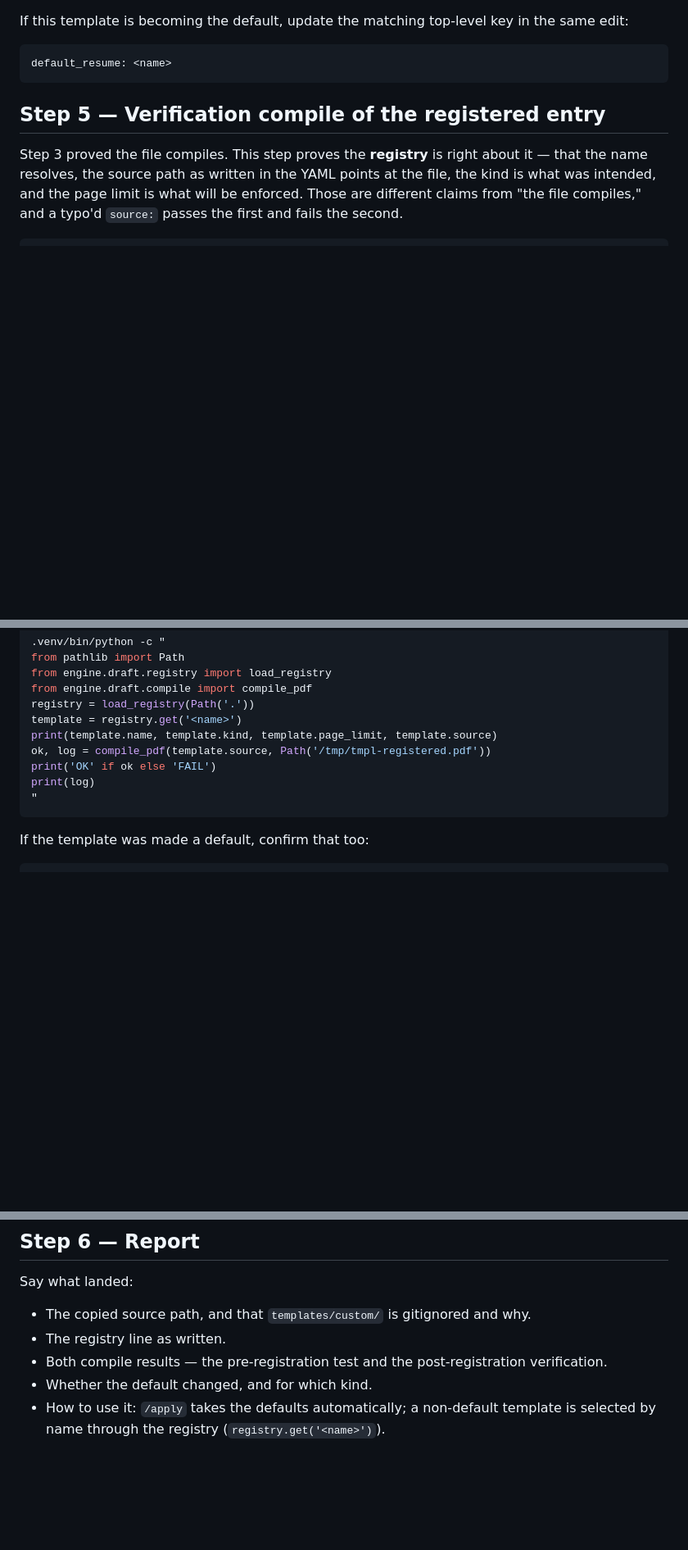
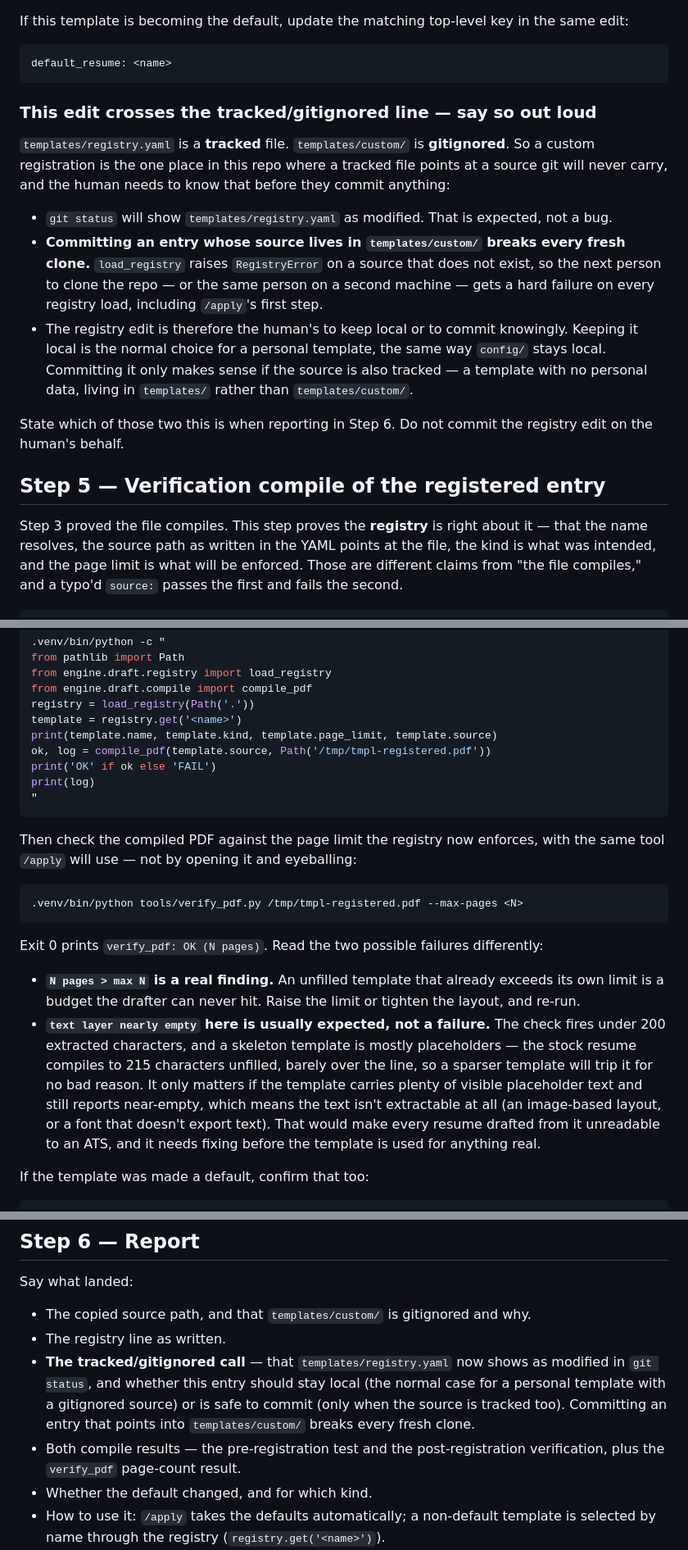
Before and after one commit to derrtaderr/job-radar, a Markdown page: .claude/commands/add-template.md, 3 parts joined by grey strips. Shown at 82% size. GitHub-like rendering; blank space fills up the shorter version.

Commit message:
docs: fix add-template's tracked/gitignored gap and page check (I1, M5, M6)
I1: the registry edit is a TRACKED file pointing at a gitignored
source, and the doc never said so. Step 4 now states the split plainly
— git status will show registry.yaml modified, committing an entry
whose source lives in templates/custom/ breaks every fresh clone
(load_registry raises on the missing source), so the entry is the
human's to keep local or commit knowingly. Step 6 reports which.

M6: Step 5 replaces "open it and glance" with verify_pdf --max-pages.
Measured the stock template unfilled at 215 extracted characters,
just over the 200-char near-empty threshold, so the doc reads that
particular failure as expected-for-a-skeleton rather than alarming.

M5: one line up front — commands run from the repo root with
.venv/bin/python.

Co-Authored-By: Claude Fable 5 <noreply@anthropic.com>
Claude-Session: https://claude.ai/code/session_01Ep67HCeRAjRufHcD1VN5wW

````diff
--- a/.claude/commands/add-template.md
+++ b/.claude/commands/add-template.md
@@ -121,6 +122,25 @@ edit:
 ```yaml
 default_resume: <name>
 ```
+
+### This edit crosses the tracked/gitignored line — say so out loud
+
+`templates/registry.yaml` is a **tracked** file. `templates/custom/` is **gitignored**. So a
+custom registration is the one place in this repo where a tracked file points at a source
+git will never carry, and the human needs to know that before they commit anything:
+
+- `git status` will show `templates/registry.yaml` as modified. That is expected, not a bug.
+- **Committing an entry whose source lives in `templates/custom/` breaks every fresh clone.**
+  `load_registry` raises `RegistryError` on a source that does not exist, so the next person
+  to clone the repo — or the same person on a second machine — gets a hard failure on every
+  registry load, including `/apply`'s first step.
+- The registry edit is therefore the human's to keep local or to commit knowingly. Keeping
+  it local is the normal choice for a personal template, the same way `config/` stays local.
+  Committing it only makes sense if the source is also tracked — a template with no personal
+  data, living in `templates/` rather than `templates/custom/`.
+
+State which of those two this is when reporting in Step 6. Do not commit the registry edit
+on the human's behalf.
 
 ## Step 5 — Verification compile of the registered entry
 
@@ -143,6 +163,27 @@ print(log)
 "
 ```
 
+Then check the compiled PDF against the page limit the registry now enforces, with the same
+tool `/apply` will use — not by opening it and eyeballing:
+
+```bash
+.venv/bin/python tools/verify_pdf.py /tmp/tmpl-registered.pdf --max-pages <N>
+```
+
+Exit 0 prints `verify_pdf: OK (N pages)`. Read the two possible failures differently:
+
+- **`N pages > max N` is a real finding.** An unfilled template that already exceeds its own
+  limit is a budget the drafter can never hit. Raise the limit or tighten the layout, and
+  re-run.
+- **`text layer nearly empty` here is usually expected, not a failure.** The check fires
+  under 200 extracted characters, and a skeleton template is mostly placeholders — the stock
+  resume compiles to 215 characters unfilled, barely over the line, so a sparser template
+  will trip it for no bad reason. It only matters if the template carries plenty of visible
+  placeholder text and still reports near-empty, which means the text isn't extractable at
+  all (an image-based layout, or a font that doesn't export text). That would make every
+  resume drafted from it unreadable to an ATS, and it needs fixing before the template is
+  used for anything real.
+
 If the template was made a default, confirm that too:
 
 ```bash
@@ -164,7 +205,12 @@ Say what landed:
 
 - The copied source path, and that `templates/custom/` is gitignored and why.
 - The registry line as written.
-- Both compile results — the pre-registration test and the post-registration verification.
+- **The tracked/gitignored call** — that `templates/registry.yaml` now shows as modified in
+  `git status`, and whether this entry should stay local (the normal case for a personal
+  template with a gitignored source) or is safe to commit (only when the source is tracked
+  too). Committing an entry that points into `templates/custom/` breaks every fresh clone.
+- Both compile results — the pre-registration test and the post-registration verification,
+  plus the `verify_pdf` page-count result.
 - Whether the default changed, and for which kind.
 - How to use it: `/apply` takes the defaults automatically; a non-default template is
   selected by name through the registry (`registry.get('<name>')`).
````
Also changed, not shown: other parts of .claude/commands/add-template.md (+4 -3 lines).
